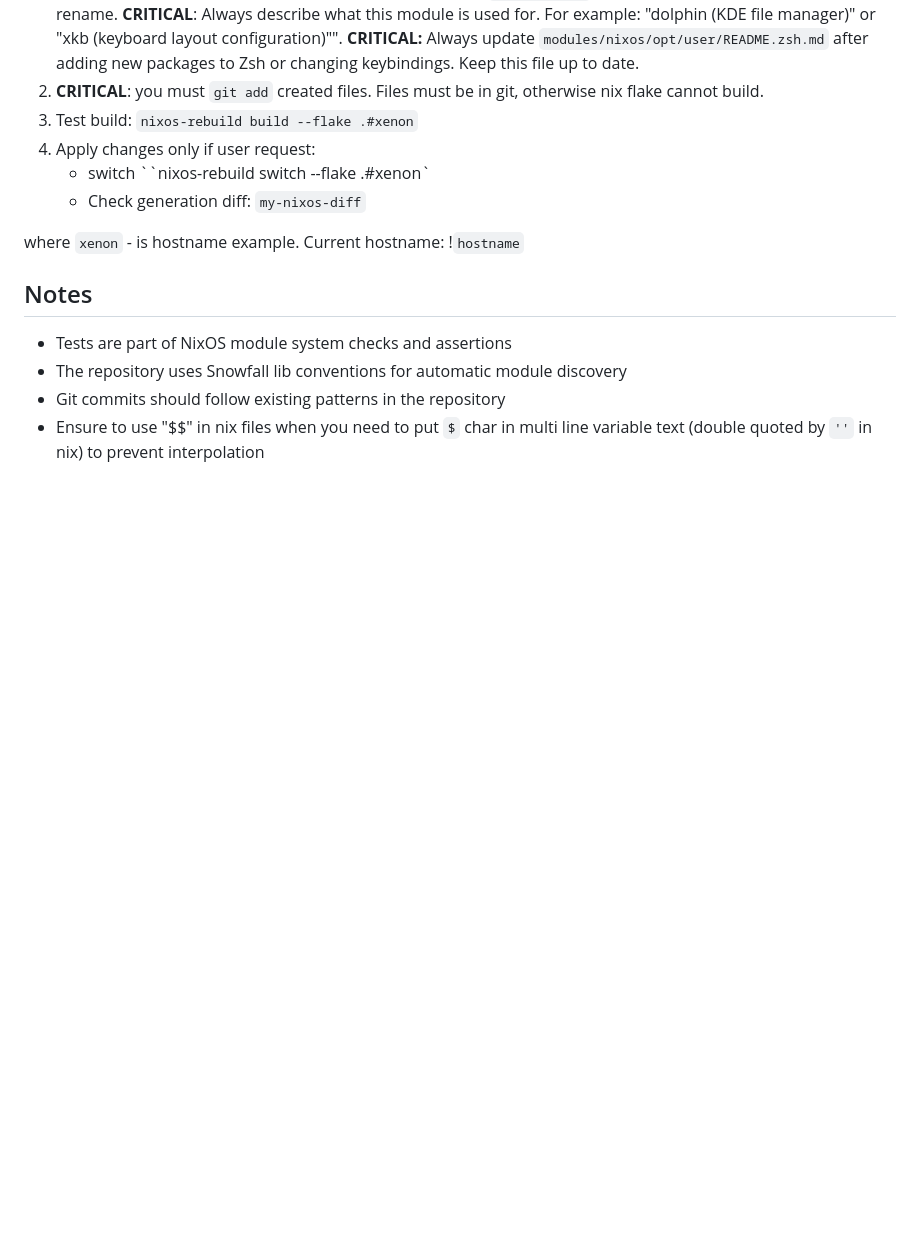
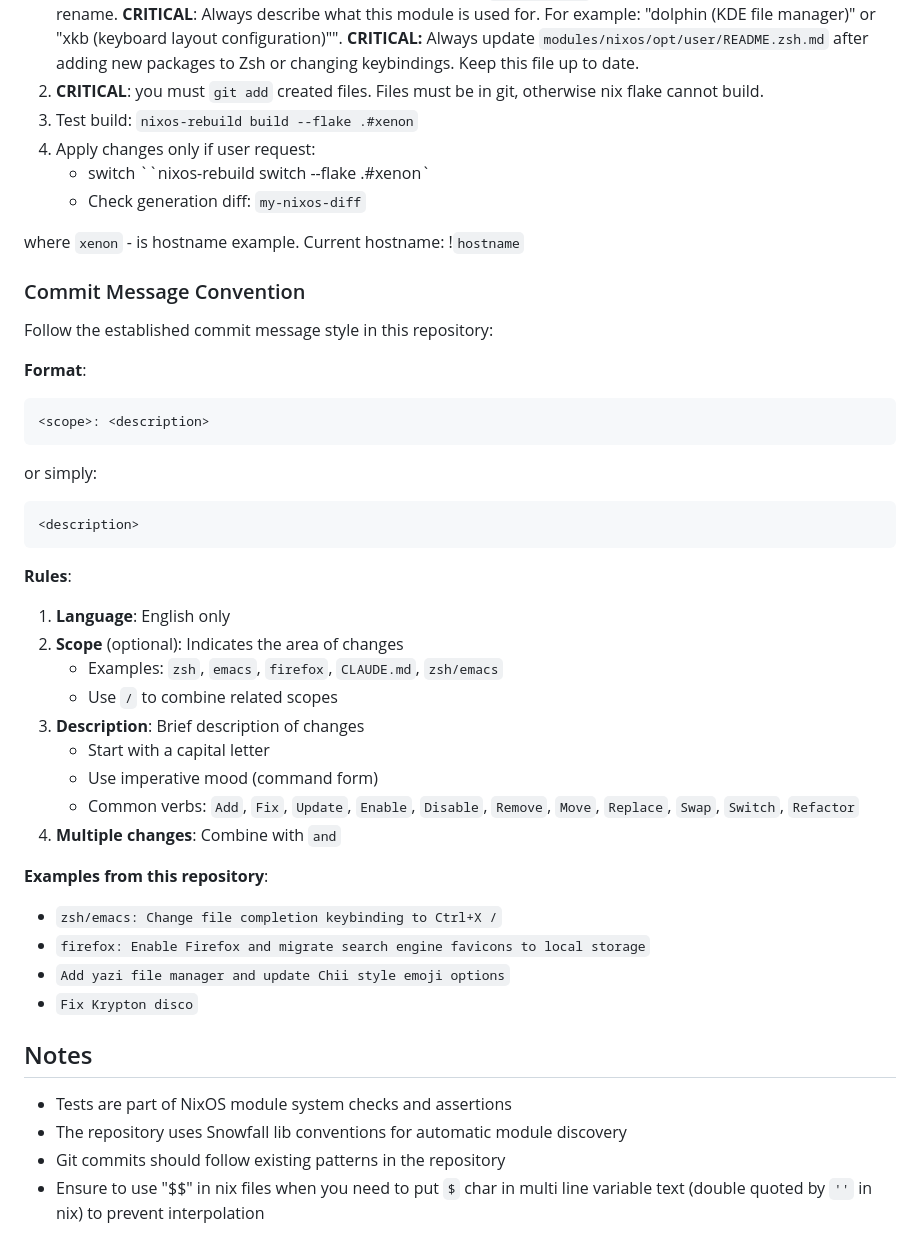
Before and after one commit to osv/nixos-config, a Markdown page: CLAUDE.md, the part around the change. Rendered like a GitHub page; blank space fills up the shorter version.

Commit message:
CLAUDE.md: Add commit message convention guidelines

````diff
--- a/CLAUDE.md
+++ b/CLAUDE.md
@@ -355,6 +355,36 @@ Store persistence cfg of packages that are package manager in as derivative in `
 
 where `xenon` - is hostname example. Current hostname: !`hostname`
 
+### Commit Message Convention
+
+Follow the established commit message style in this repository:
+
+**Format**:
+```
+<scope>: <description>
+```
+or simply:
+```
+<description>
+```
+
+**Rules**:
+1. **Language**: English only
+2. **Scope** (optional): Indicates the area of changes
+   - Examples: `zsh`, `emacs`, `firefox`, `CLAUDE.md`, `zsh/emacs`
+   - Use `/` to combine related scopes
+3. **Description**: Brief description of changes
+   - Start with a capital letter
+   - Use imperative mood (command form)
+   - Common verbs: `Add`, `Fix`, `Update`, `Enable`, `Disable`, `Remove`, `Move`, `Replace`, `Swap`, `Switch`, `Refactor`
+4. **Multiple changes**: Combine with `and`
+
+**Examples from this repository**:
+- `zsh/emacs: Change file completion keybinding to Ctrl+X /`
+- `firefox: Enable Firefox and migrate search engine favicons to local storage`
+- `Add yazi file manager and update Chii style emoji options`
+- `Fix Krypton disco`
+
 ## Notes
 
 - Tests are part of NixOS module system checks and assertions
````
